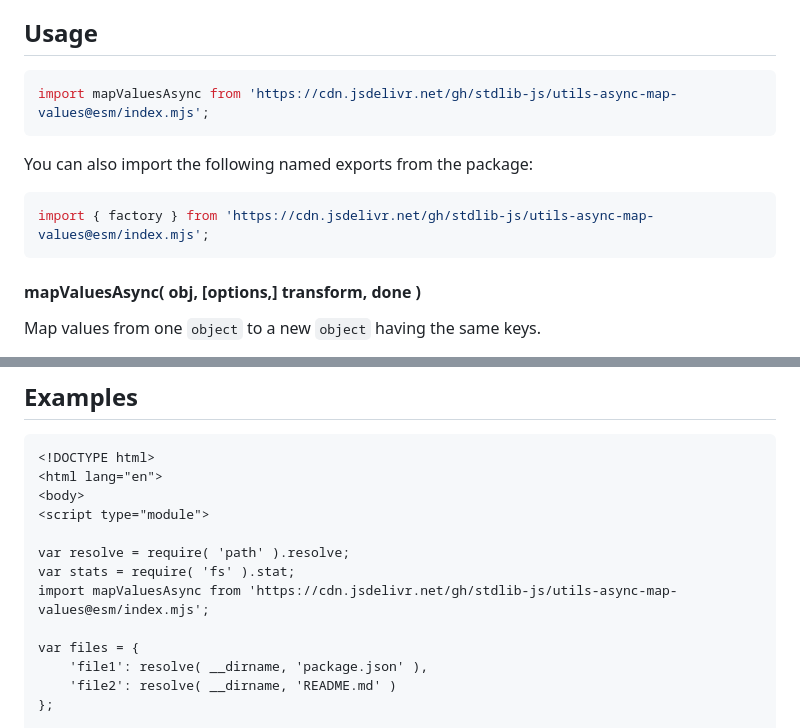
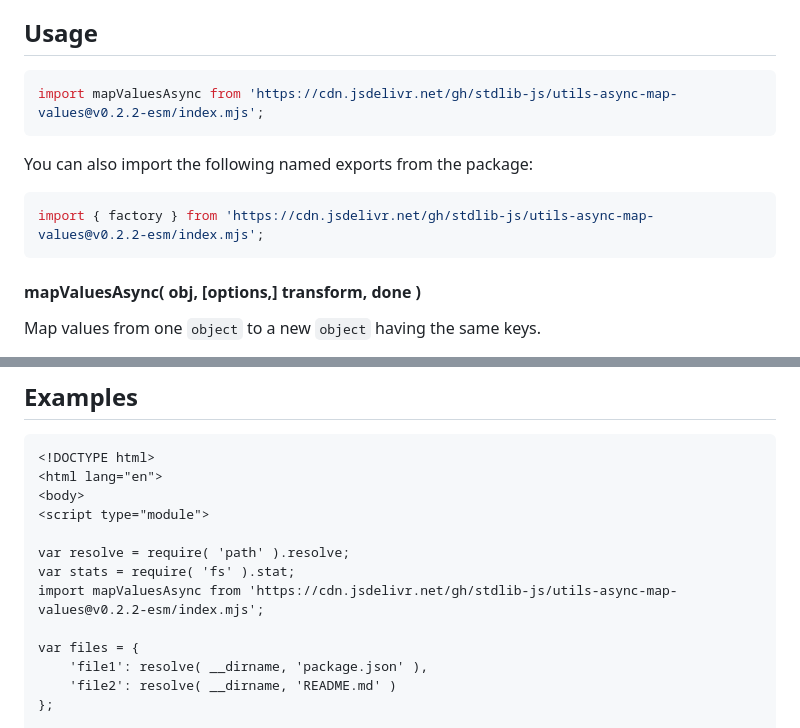
Before and after one commit to stdlib-js/utils-async-map-values, a Markdown page: README.md, 2 parts joined by grey strips. Rendered like a GitHub page.

Commit message:
Update README.md for ESM bundle v0.2.2

````diff
--- a/README.md
+++ b/README.md
@@ -52,13 +52,13 @@ limitations under the License.
 ## Usage
 
 ```javascript
-import mapValuesAsync from 'https://cdn.jsdelivr.net/gh/stdlib-js/utils-async-map-values@esm/index.mjs';
+import mapValuesAsync from 'https://cdn.jsdelivr.net/gh/stdlib-js/utils-async-map-values@v0.2.2-esm/index.mjs';
 ```
 
 You can also import the following named exports from the package:
 
 ```javascript
-import { factory } from 'https://cdn.jsdelivr.net/gh/stdlib-js/utils-async-map-values@esm/index.mjs';
+import { factory } from 'https://cdn.jsdelivr.net/gh/stdlib-js/utils-async-map-values@v0.2.2-esm/index.mjs';
 ```
 
 #### mapValuesAsync( obj, \[options,] transform, done )
@@ -339,7 +339,7 @@ The function accepts the same `options` as `mapValuesAsync()`.
 
 var resolve = require( 'path' ).resolve;
 var stats = require( 'fs' ).stat;
-import mapValuesAsync from 'https://cdn.jsdelivr.net/gh/stdlib-js/utils-async-map-values@esm/index.mjs';
+import mapValuesAsync from 'https://cdn.jsdelivr.net/gh/stdlib-js/utils-async-map-values@v0.2.2-esm/index.mjs';
 
 var files = {
     'file1': resolve( __dirname, 'package.json' ),
````
